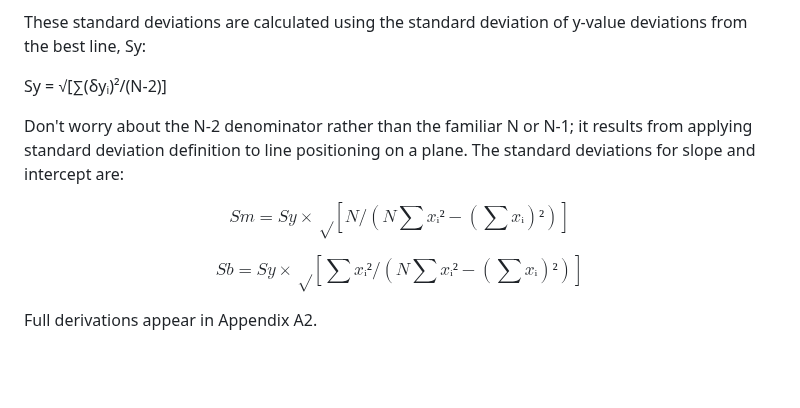
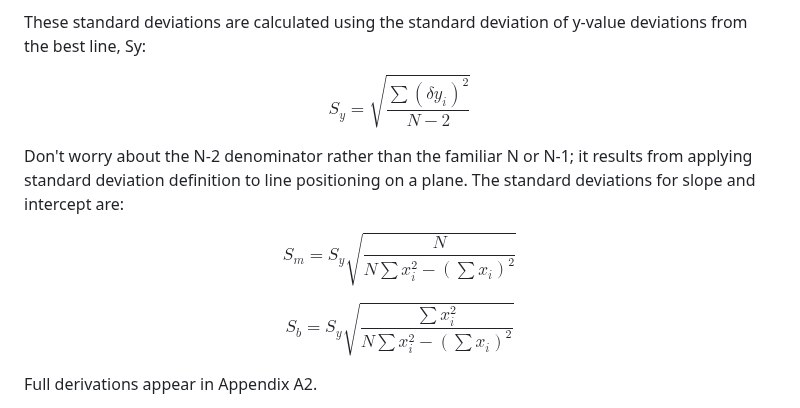
Before and after one commit to veillette/hands-on, a Markdown page: content/Chapter6.md, the part around one of its changes. GitHub-like rendering; blank space fills up the shorter version.

```diff
--- a/content/Chapter6.md
+++ b/content/Chapter6.md
@@ -223,13 +223,13 @@ We've now replaced potentially questionable visual judgment with a mathematical
 
 These standard deviations are calculated using the standard deviation of y-value deviations from the best line, Sy:
 
-Sy = √[∑(δyᵢ)²/(N-2)]
+$$S_y = \sqrt{\frac{\sum(\delta y_i)^2}{N-2}}$$
 
 Don't worry about the N-2 denominator rather than the familiar N or N-1; it results from applying standard deviation definition to line positioning on a plane. The standard deviations for slope and intercept are:
 
-$$Sm = Sy × √[N/(N∑xᵢ² - (∑xᵢ)²)]$$
+$$S_m = S_y \sqrt{\frac{N}{N\sum x_i^2 - (\sum x_i)^2}}$$
 
-$$Sb = Sy × √[∑xᵢ²/(N∑xᵢ² - (∑xᵢ)²)]$$
+$$S_b = S_y \sqrt{\frac{\sum x_i^2}{N\sum x_i^2 - (\sum x_i)^2}}$$
 
 Full derivations appear in Appendix A2.
 
```
Also changed, not shown: other parts of content/Chapter6.md (+10 -10 lines).
